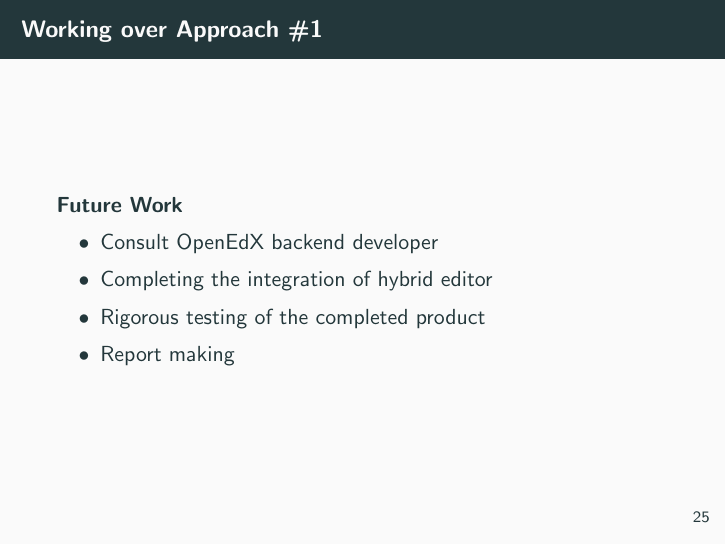
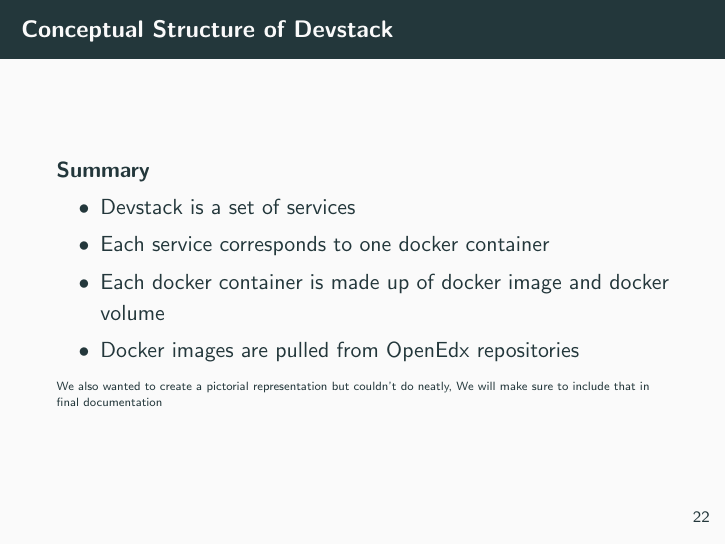
Before and after one commit to srijan-96/codemirror-in-tinymce, LaTeX slides (presentation/presentation.tex): page 29 of 31 before the commit and page 30 of 36 after it. Compiled offline with pdfLaTeX.

Commit message:
[18/06/18] Final update(hopefully)

```diff
--- a/presentation/presentation.tex
+++ b/presentation/presentation.tex
@@ -275,6 +275,18 @@
 		\end{block}
 	\end{frame}
 
+	\begin{frame}{Conceptual Structure of Devstack}
+		\begin{block}{Summary}
+			\begin{itemize} \pause
+				\item Devstack is a set of services \pause
+				\item Each service corresponds to one docker container \pause
+				\item Each docker container is made up of docker image and docker volume \pause
+				\item Docker images are pulled from OpenEdx repositories
+			\end{itemize}
+			\tiny{We also wanted to create a pictorial representation but couldn't do neatly, We will make sure to include that in final documentation}
+		\end{block}
+	\end{frame}
+
 	\begin{frame}{Screenshots of our issues}
 		\begin{figure}
 			\includegraphics[width=\linewidth,height=\textheight,keepaspectratio]{./18-06-18/issue-1.png}
```
Also changed, not shown: presentation/presentation.pdf.
